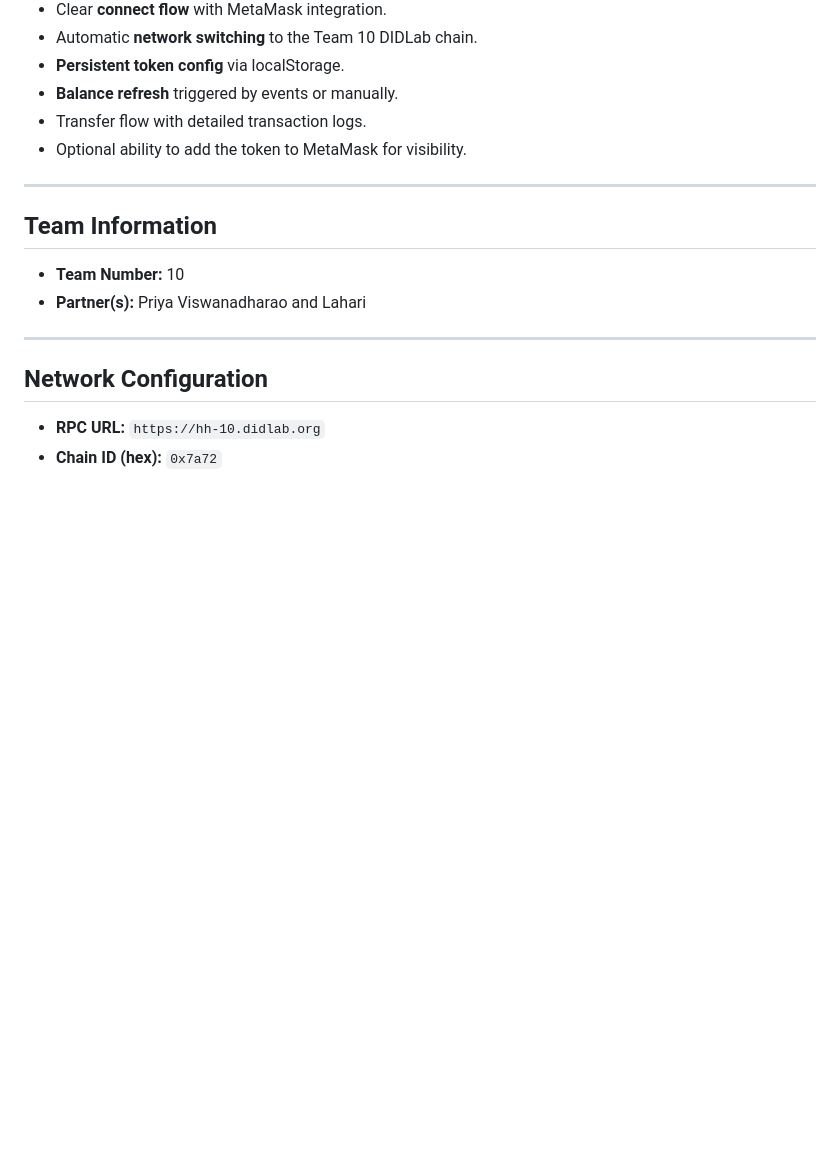
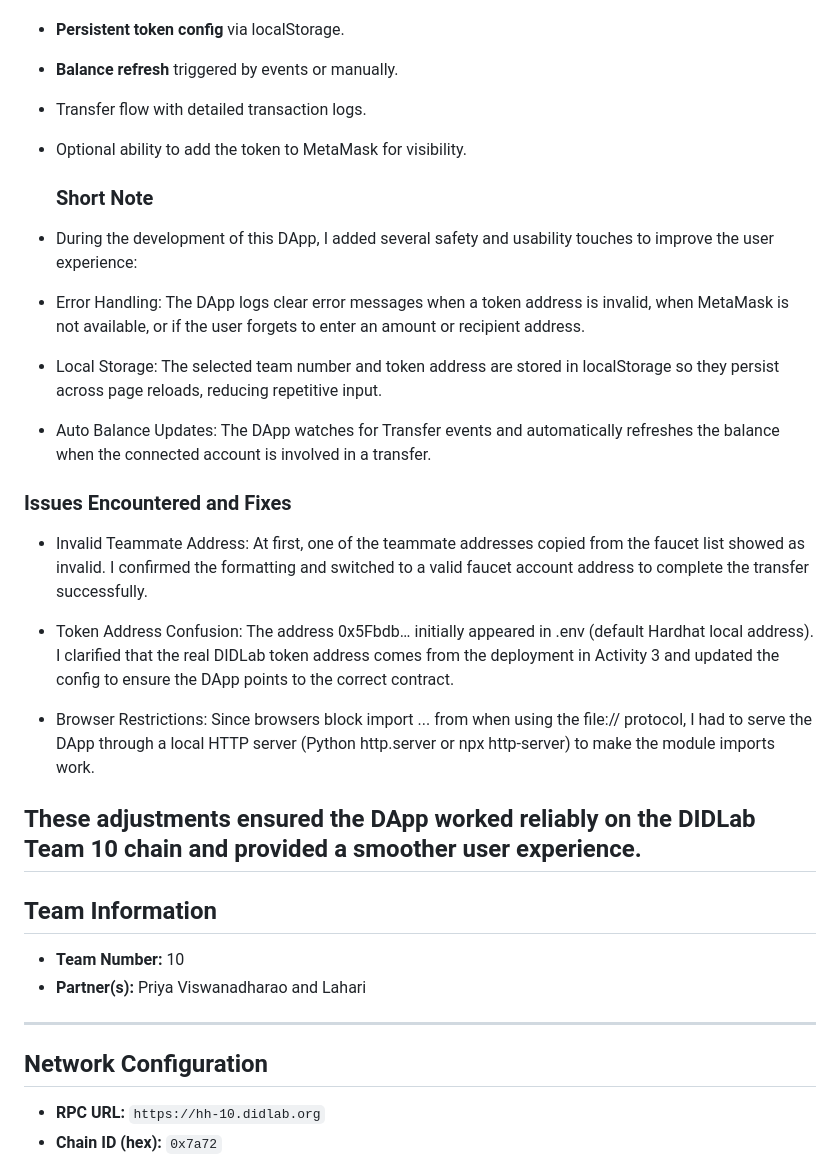
Before and after one commit to pviswanadharao/blockchain-assignment4-viswanadharao, a Markdown page: README.md, the part around the change. Drawn GitHub-style; blank space fills up the shorter version.

```diff
--- a/README.md
+++ b/README.md
@@ -15,6 +15,25 @@ The DApp was designed with usability in mind:
 - Transfer flow with detailed transaction logs.
 - Optional ability to add the token to MetaMask for visibility.
 
+  ### Short Note
+
+- During the development of this DApp, I added several safety and usability touches to improve the user experience:
+
+- Error Handling: The DApp logs clear error messages when a token address is invalid, when MetaMask is not available, or if the user forgets to enter an amount or recipient address.
+
+- Local Storage: The selected team number and token address are stored in localStorage so they persist across page reloads, reducing repetitive input.
+
+- Auto Balance Updates: The DApp watches for Transfer events and automatically refreshes the balance when the connected account is involved in a transfer.
+
+### Issues Encountered and Fixes
+
+- Invalid Teammate Address: At first, one of the teammate addresses copied from the faucet list showed as invalid. I confirmed the formatting and switched to a valid faucet account address to complete the transfer successfully.
+
+- Token Address Confusion: The address 0x5Fbdb… initially appeared in .env (default Hardhat local address). I clarified that the real DIDLab token address comes from the deployment in Activity 3 and updated the config to ensure the DApp points to the correct contract.
+
+- Browser Restrictions: Since browsers block import ... from when using the file:// protocol, I had to serve the DApp through a local HTTP server (Python http.server or npx http-server) to make the module imports work.
+
+These adjustments ensured the DApp worked reliably on the DIDLab Team 10 chain and provided a smoother user experience.
 ---
 
 ## Team Information
```
